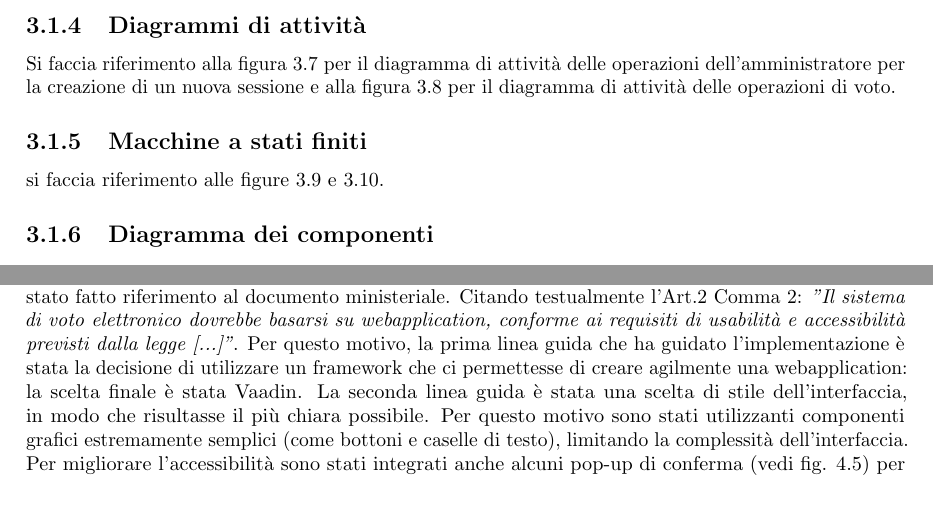
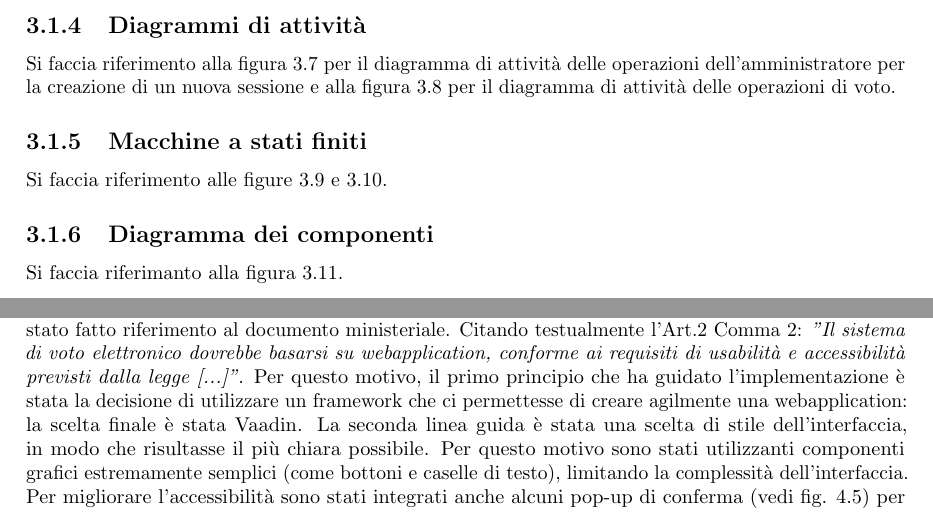
Before and after one commit to sgorblex-unimi/SVeSE_docs, a LaTeX document (SVeSE_doc.tex, which reads tex/3_progettazione.tex, tex/4_implementazione.tex): two parts of pages 12 and 24 of 32 before the commit and two parts of pages 12 and 25 of 33 after it, joined at a grey line, cut so that both start at the same text. Compiled offline with pdfLaTeX.

Commit message:
Component digram

```diff
--- a/tex/3_progettazione.tex
+++ b/tex/3_progettazione.tex
@@ -108,7 +108,7 @@ Si faccia riferimento alla figura \ref{fig:activitydiagcreate} per il diagramma
 \end{figure}
 
 \subsection{Macchine a stati finiti}
-si faccia riferimento alle figure \ref{fig:fsm} e \ref{fig:sessionCreatedFsm}.
+Si faccia riferimento alle figure \ref{fig:fsm} e \ref{fig:sessionCreatedFsm}.
 \begin{figure}[ht]
 	\centering
 	\includegraphics[width=\textwidth]{UML/fsm.eps}
@@ -124,3 +124,4 @@ si faccia riferimento alle figure \ref{fig:fsm} e \ref{fig:sessionCreatedFsm}.
 
 
 \subsection{Diagramma dei componenti}
+Si faccia riferimanto alla figura \ref{fig:component}.
--- a/tex/4_implementazione.tex
+++ b/tex/4_implementazione.tex
@@ -138,7 +138,7 @@ L'attenzione ai principi GRASP (\emph{General Responsibility Assignment Software
 
 \subsection{Introduzione e linee guida}
 Nello studio delle scelte da prendere per quanto riguarda la progettazione dell'interfaccia grafica, è stato fatto riferimento al documento ministeriale. Citando testualmente l'Art.2 Comma 2: \emph{"Il sistema di voto elettronico dovrebbe basarsi su webapplication, conforme ai requisiti di usabilità e accessibilità previsti dalla legge [...]"}.
-Per questo motivo, la prima linea guida che ha guidato l'implementazione è stata la decisione di utilizzare un framework che ci permettesse di creare agilmente una webapplication: la scelta finale è stata Vaadin.
+Per questo motivo, il primo principio che ha guidato l'implementazione è stata la decisione di utilizzare un framework che ci permettesse di creare agilmente una webapplication: la scelta finale è stata Vaadin.
 La seconda linea guida è stata una scelta di stile dell'interfaccia, in modo che risultasse il più chiara possibile. Per questo motivo sono stati utilizzanti componenti grafici estremamente semplici (come bottoni e caselle di testo), limitando la complessità dell'interfaccia.
 Per migliorare l'accessibilità sono stati integrati anche alcuni pop-up di conferma (vedi fig. \ref{screeenshot:newsessionconfirm}) per confermare le operazioni più importanti.
 \begin{figure}
```
Also changed, not shown: tex/3_progettazione.tex (7 more changed lines), 1 other file.
